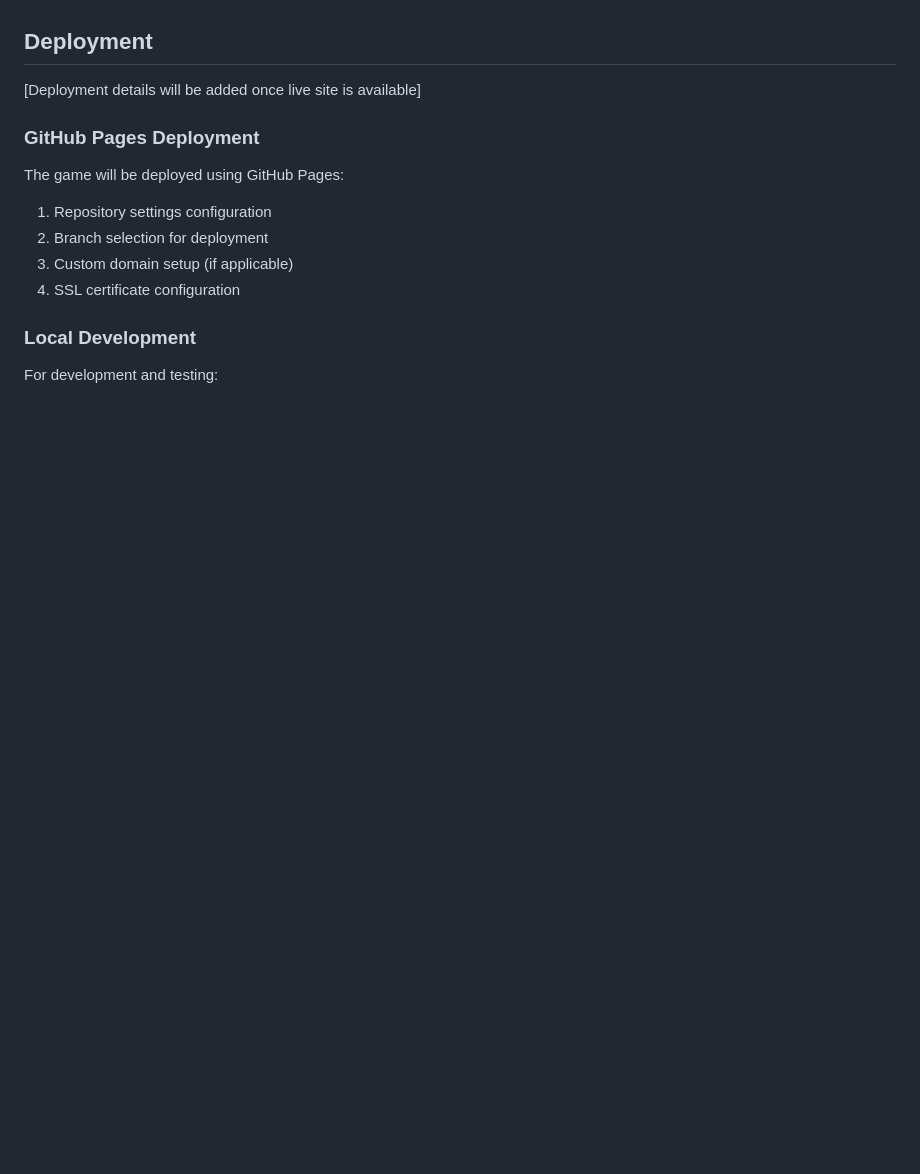
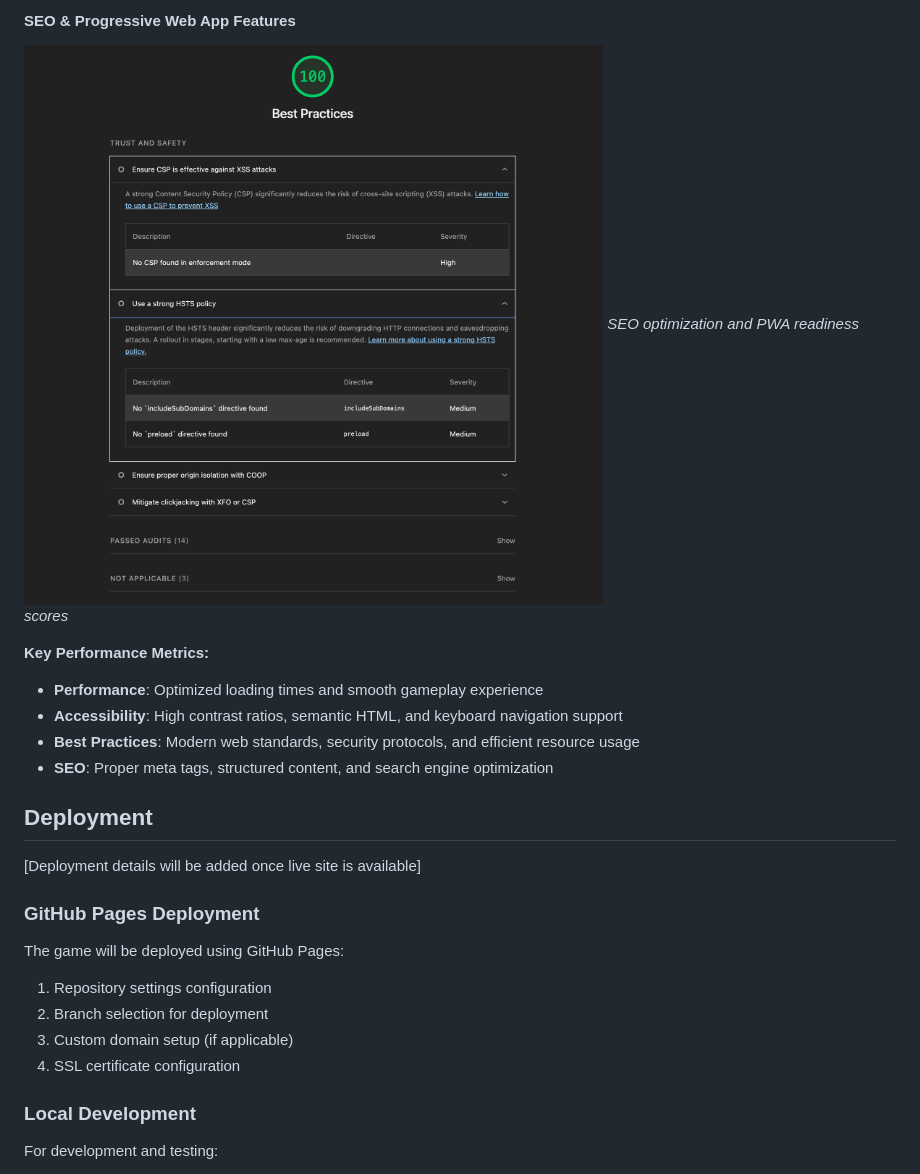
Before and after one commit to nicolae-cristoloveanu/mind-maze-hackathon-ci, a Markdown page: README.md, the part around the change printed below. GitHub-like rendering; pictures changed too: assets/images/lighthouse4.png (added); blank space fills up the shorter version.

```diff
--- a/README.md
+++ b/README.md
@@ -374,3 +403,12 @@ Verified functionality across device categories:
+#### SEO & Progressive Web App Features
+![Lighthouse SEO Results](assets/images/lighthouse4.png)
+*SEO optimization and PWA readiness scores*
+
+**Key Performance Metrics:**
+- **Performance**: Optimized loading times and smooth gameplay experience
+- **Accessibility**: High contrast ratios, semantic HTML, and keyboard navigation support
+- **Best Practices**: Modern web standards, security protocols, and efficient resource usage
+- **SEO**: Proper meta tags, structured content, and search engine optimization
 
 ## Deployment
 
```
Also changed, not shown: other parts of README.md (+31 -1 lines), assets/images/lighthouse1.png (added), assets/images/lighthouse2.png (added), assets/images/lighthouse3.png (added), assets/images/nu-html-checker.png (added), 2 other files.
